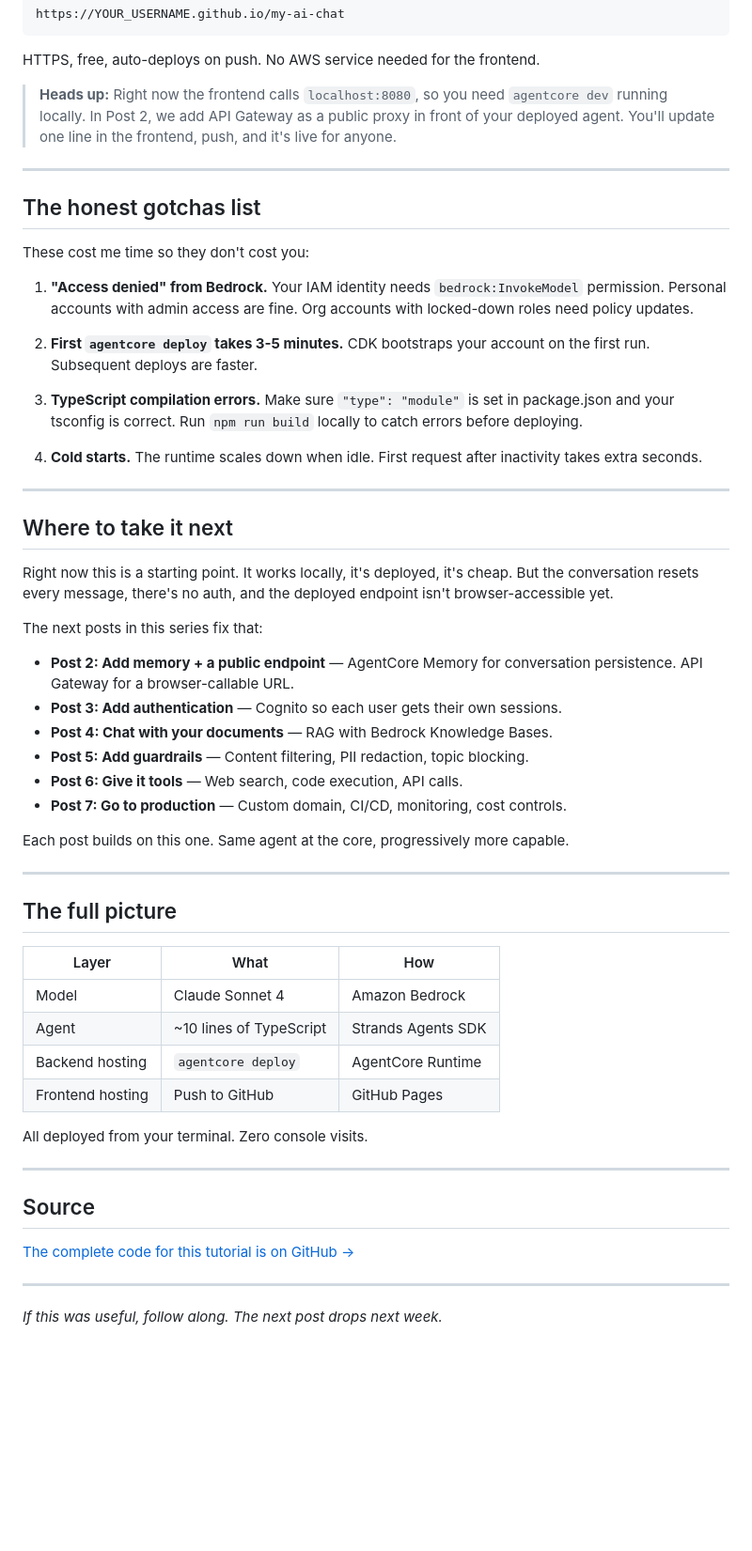
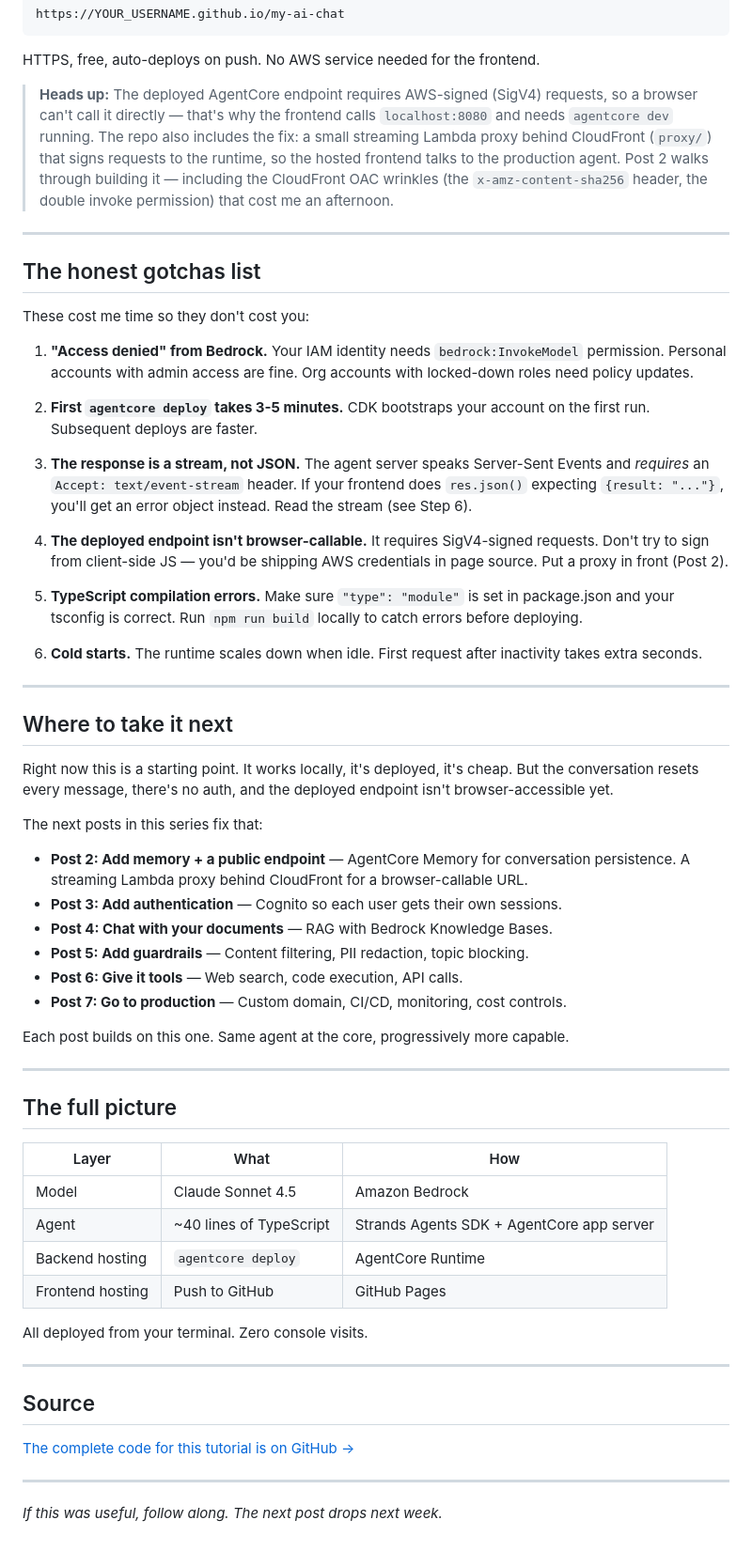
Before and after one commit to tmoreton/tutorials, a Markdown page: blog-post.md, the part around one of its changes. Shown at 94% size. Rendered like a GitHub page; blank space fills up the shorter version.

```diff
--- a/blog-post.md
+++ b/blog-post.md
@@ -244,7 +291,7 @@ https://YOUR_USERNAME.github.io/my-ai-chat
 
 HTTPS, free, auto-deploys on push. No AWS service needed for the frontend.
 
-> **Heads up:** Right now the frontend calls `localhost:8080`, so you need `agentcore dev` running locally. In Post 2, we add API Gateway as a public proxy in front of your deployed agent. You'll update one line in the frontend, push, and it's live for anyone.
+> **Heads up:** The deployed AgentCore endpoint requires AWS-signed (SigV4) requests, so a browser can't call it directly — that's why the frontend calls `localhost:8080` and needs `agentcore dev` running. The repo also includes the fix: a small streaming Lambda proxy behind CloudFront (`proxy/`) that signs requests to the runtime, so the hosted frontend talks to the production agent. Post 2 walks through building it — including the CloudFront OAC wrinkles (the `x-amz-content-sha256` header, the double invoke permission) that cost me an afternoon.
 
 ---
 
@@ -256,9 +303,13 @@ These cost me time so they don't cost you:
 
 2. **First `agentcore deploy` takes 3-5 minutes.** CDK bootstraps your account on the first run. Subsequent deploys are faster.
 
-3. **TypeScript compilation errors.** Make sure `"type": "module"` is set in package.json and your tsconfig is correct. Run `npm run build` locally to catch errors before deploying.
+3. **The response is a stream, not JSON.** The agent server speaks Server-Sent Events and *requires* an `Accept: text/event-stream` header. If your frontend does `res.json()` expecting `{result: "..."}`, you'll get an error object instead. Read the stream (see Step 6).
 
-4. **Cold starts.** The runtime scales down when idle. First request after inactivity takes extra seconds.
+4. **The deployed endpoint isn't browser-callable.** It requires SigV4-signed requests. Don't try to sign from client-side JS — you'd be shipping AWS credentials in page source. Put a proxy in front (Post 2).
+
+5. **TypeScript compilation errors.** Make sure `"type": "module"` is set in package.json and your tsconfig is correct. Run `npm run build` locally to catch errors before deploying.
+
+6. **Cold starts.** The runtime scales down when idle. First request after inactivity takes extra seconds.
 
 
 ---
@@ -269,7 +320,7 @@ Right now this is a starting point. It works locally, it's deployed, it's cheap.
 
 The next posts in this series fix that:
 
-- **Post 2: Add memory + a public endpoint** — AgentCore Memory for conversation persistence. API Gateway for a browser-callable URL.
+- **Post 2: Add memory + a public endpoint** — AgentCore Memory for conversation persistence. A streaming Lambda proxy behind CloudFront for a browser-callable URL.
 - **Post 3: Add authentication** — Cognito so each user gets their own sessions.
 - **Post 4: Chat with your documents** — RAG with Bedrock Knowledge Bases.
 - **Post 5: Add guardrails** — Content filtering, PII redaction, topic blocking.
@@ -284,8 +335,8 @@ Each post builds on this one. Same agent at the core, progressively more capable
 
 | Layer | What | How |
 |-------|------|-----|
-| Model | Claude Sonnet 4 | Amazon Bedrock |
-| Agent | ~10 lines of TypeScript | Strands Agents SDK |
+| Model | Claude Sonnet 4.5 | Amazon Bedrock |
+| Agent | ~40 lines of TypeScript | Strands Agents SDK + AgentCore app server |
 | Backend hosting | `agentcore deploy` | AgentCore Runtime |
 | Frontend hosting | Push to GitHub | GitHub Pages |
 
```
Also changed, not shown: other parts of blog-post.md (+72 -25 lines).
